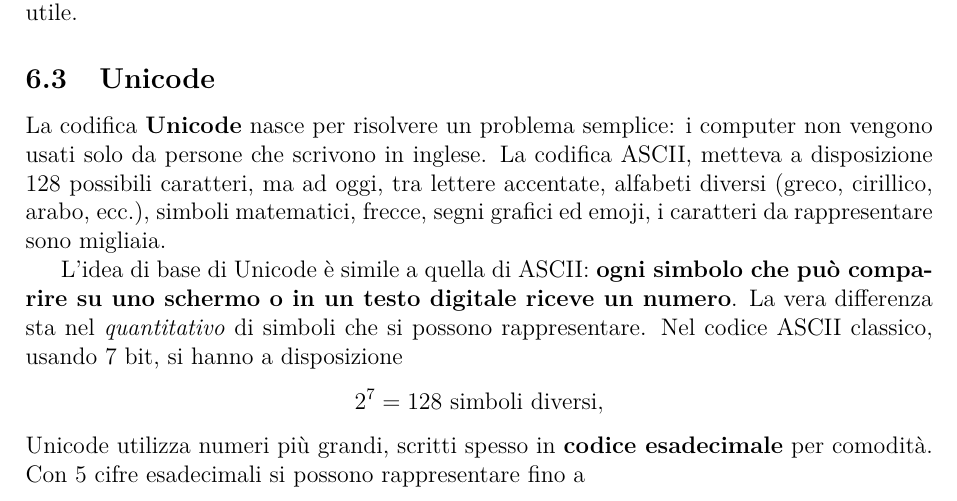
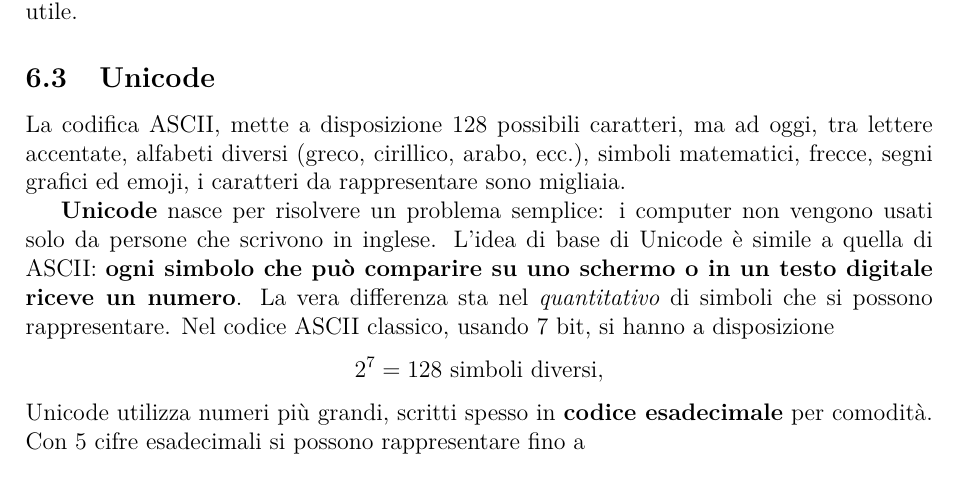
Before and after one commit to federico-mazzini/codifica-informazione, a LaTeX document (codifica-informazione.tex): part of page 21 of 33, cut so that both start at the same text. Compiled offline with pdfLaTeX.

Commit message:
unicode update

```diff
--- a/codifica-informazione.tex
+++ b/codifica-informazione.tex
@@ -1146,10 +1146,9 @@ Quello che al nostro occhio appare come una sequenza di lettere e spazi, per il
 
 \subsection{Unicode}
 
-La codifica \textbf{Unicode} nasce per risolvere un problema semplice: i computer non vengono usati solo da persone che scrivono in inglese. La codifica ASCII, metteva a disposizione 128 possibili caratteri, ma ad oggi, tra lettere accentate, alfabeti diversi (greco, cirillico, arabo, ecc.), simboli matematici, frecce, segni grafici ed emoji, i caratteri da rappresentare sono migliaia.
-
-
-L'idea di base di Unicode è simile a quella di ASCII: \textbf{ogni simbolo che può comparire su uno schermo o in un testo digitale riceve un numero}. La vera differenza sta nel \emph{quantitativo} di simboli che si possono rappresentare.
+La codifica ASCII, mette a disposizione 128 possibili caratteri, ma ad oggi, tra lettere accentate, alfabeti diversi (greco, cirillico, arabo, ecc.), simboli matematici, frecce, segni grafici ed emoji, i caratteri da rappresentare sono migliaia.
+
+\textbf{Unicode} nasce per risolvere un problema semplice: i computer non vengono usati solo da persone che scrivono in inglese. L'idea di base di Unicode è simile a quella di ASCII: \textbf{ogni simbolo che può comparire su uno schermo o in un testo digitale riceve un numero}. La vera differenza sta nel \emph{quantitativo} di simboli che si possono rappresentare.
 Nel codice ASCII classico, usando 7 bit, si hanno a disposizione
 \[
 2^7 = 128 \text{ simboli diversi},
```
